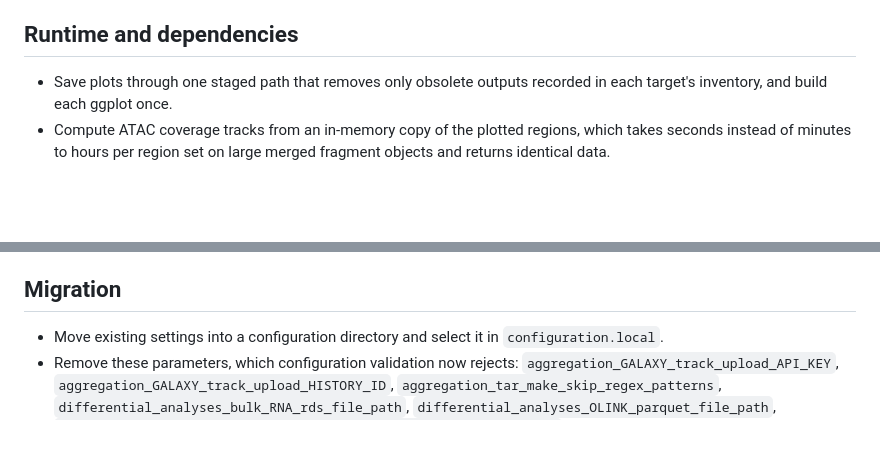
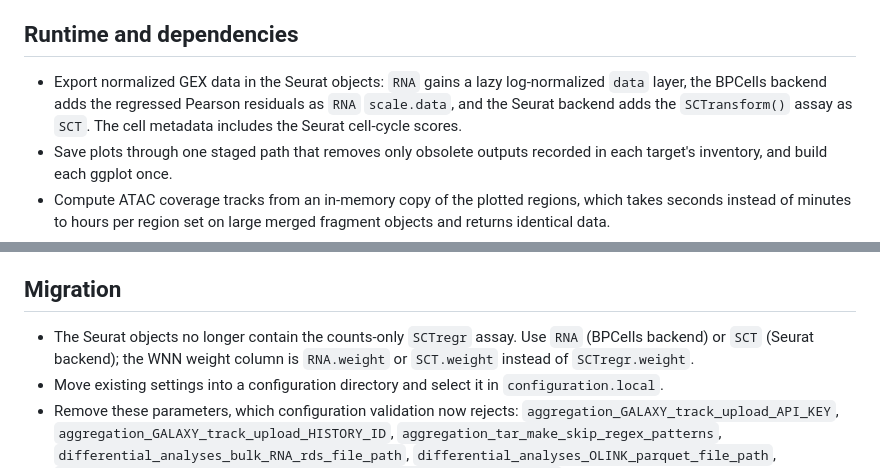
Before and after one commit to koefoeden/multiomeR, a Markdown page: NEWS.md, 2 parts joined by grey strips. Rendered like a GitHub page; blank space fills up the shorter version.

Commit message:
Add the Seurat export changes to the 1.0.0 notes
non_target_breaking

```diff
--- a/NEWS.md
+++ b/NEWS.md
@@ -76,6 +76,11 @@ aggregations and review the migration notes first.
 
 ## Runtime and dependencies
 
+- Export normalized GEX data in the Seurat objects: `RNA` gains a lazy
+  log-normalized `data` layer, the BPCells backend adds the regressed Pearson
+  residuals as `RNA` `scale.data`, and the Seurat backend adds the
+  `SCTransform()` assay as `SCT`. The cell metadata includes the Seurat
+  cell-cycle scores.
 - Save plots through one staged path that removes only obsolete outputs recorded
   in each target's inventory, and build each ggplot once.
 - Compute ATAC coverage tracks from an in-memory copy of the plotted regions,
@@ -107,6 +112,9 @@ aggregations and review the migration notes first.
 
 ## Migration
 
+- The Seurat objects no longer contain the counts-only `SCTregr` assay. Use
+  `RNA` (BPCells backend) or `SCT` (Seurat backend); the WNN weight column is
+  `RNA.weight` or `SCT.weight` instead of `SCTregr.weight`.
 - Move existing settings into a configuration directory and select it in
   `configuration.local`.
 - Remove these parameters, which configuration validation now rejects:
```
